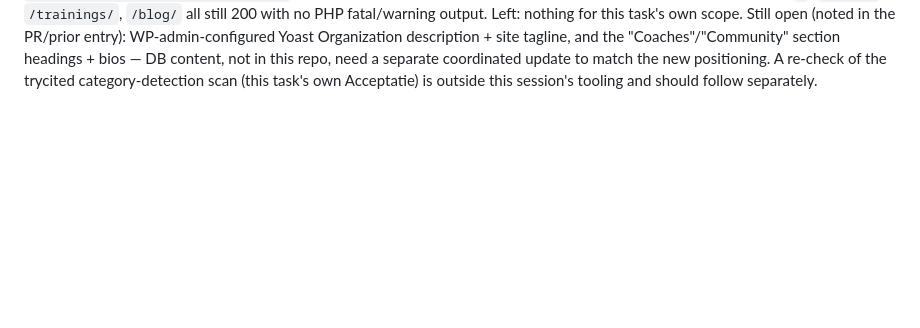
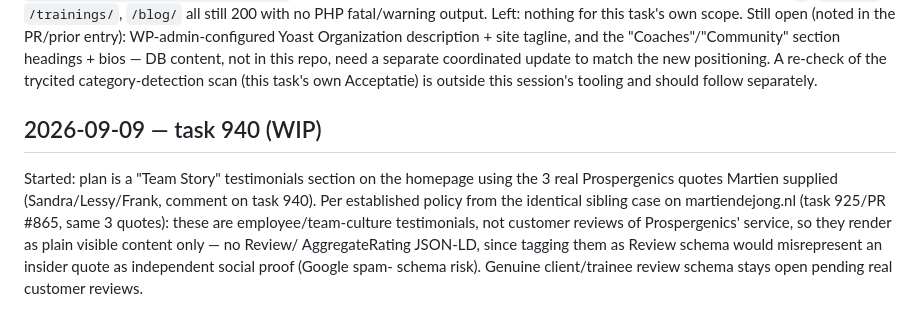
Before and after one commit to martiendejong/prospergenics-theme, a Markdown page: AGENT_PROGRESS.md, the part around the change. GitHub-like rendering; blank space fills up the shorter version.

Commit message:
wip(940): plan - team story testimonials section, no Review/AggregateRating schema
Co-Authored-By: Claude Sonnet 5 <noreply@anthropic.com>

```diff
--- a/AGENT_PROGRESS.md
+++ b/AGENT_PROGRESS.md
@@ -245,3 +245,15 @@ and the "Coaches"/"Community" section headings + bios — DB content, not in
 this repo, need a separate coordinated update to match the new positioning.
 A re-check of the trycited category-detection scan (this task's own
 Acceptatie) is outside this session's tooling and should follow separately.
+
+## 2026-09-09 — task 940 (WIP)
+Started: plan is a "Team Story" testimonials section on the homepage using
+the 3 real Prospergenics quotes Martien supplied (Sandra/Lessy/Frank,
+comment on task 940). Per established policy from the identical sibling
+case on martiendejong.nl (task 925/PR #865, same 3 quotes): these are
+employee/team-culture testimonials, not customer reviews of Prospergenics'
+service, so they render as plain visible content only — no Review/
+AggregateRating JSON-LD, since tagging them as Review schema would
+misrepresent an insider quote as independent social proof (Google spam-
+schema risk). Genuine client/trainee review schema stays open pending real
+customer reviews.
```
